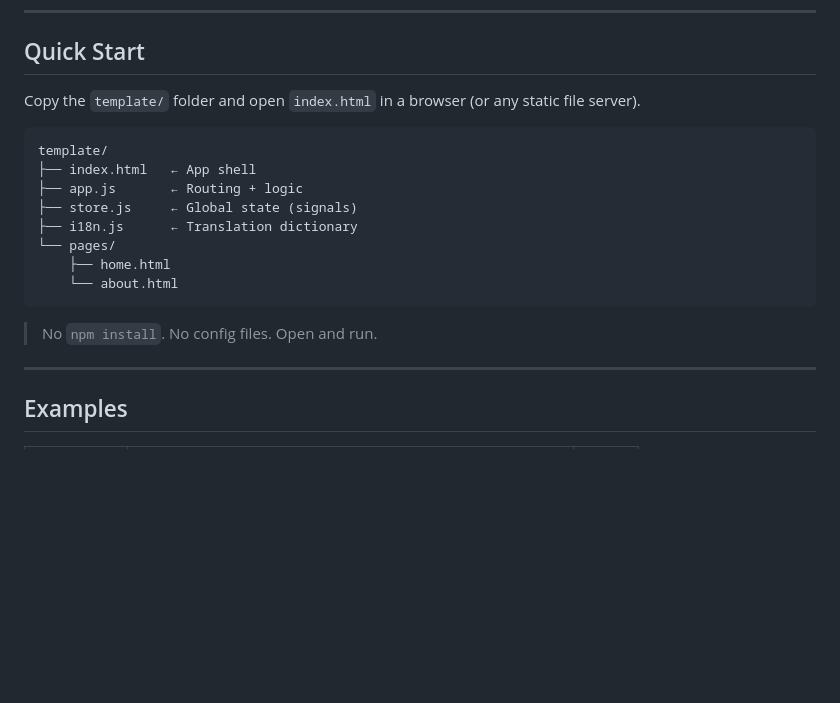
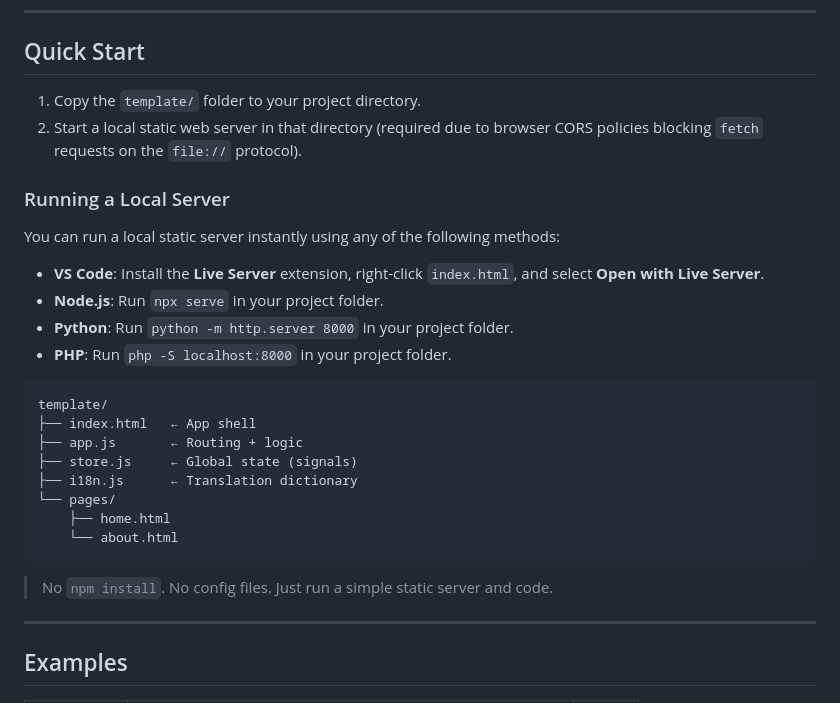
Before and after one commit to Booyoun-Kim/Lite-SPA, a Markdown page: README.md, the part around the change. GitHub-like rendering; blank space fills up the shorter version.

Commit message:
docs: add quick start

````diff
--- a/README.md
+++ b/README.md
@@ -53,7 +53,17 @@ In the era of AI-assisted coding (e.g., Cursor, Copilot, Claude Engineer), Lite-
 
 ## Quick Start
 
-Copy the `template/` folder and open `index.html` in a browser (or any static file server).
+1. Copy the `template/` folder to your project directory.
+2. Start a local static web server in that directory (required due to browser CORS policies blocking `fetch` requests on the `file://` protocol).
+
+### Running a Local Server
+
+You can run a local static server instantly using any of the following methods:
+
+* **VS Code**: Install the **Live Server** extension, right-click `index.html`, and select **Open with Live Server**.
+* **Node.js**: Run `npx serve` in your project folder.
+* **Python**: Run `python -m http.server 8000` in your project folder.
+* **PHP**: Run `php -S localhost:8000` in your project folder.
 
 ```
 template/
@@ -66,7 +76,7 @@ template/
     └── about.html
 ```
 
-> No `npm install`. No config files. Open and run.
+> No `npm install`. No config files. Just run a simple static server and code.
 
 ---
 
````
Also changed, not shown: README.ko.md (+12 -2 lines).
